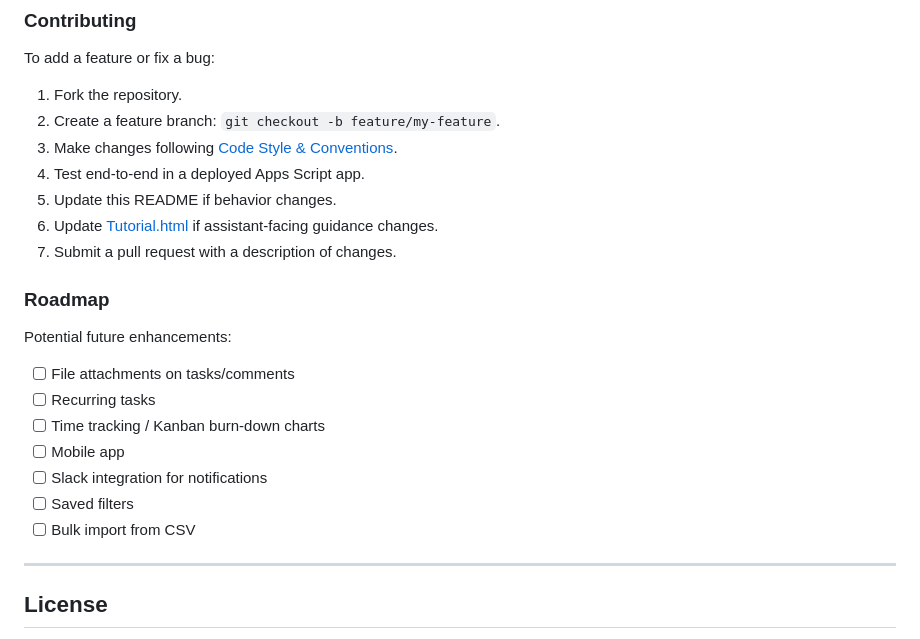
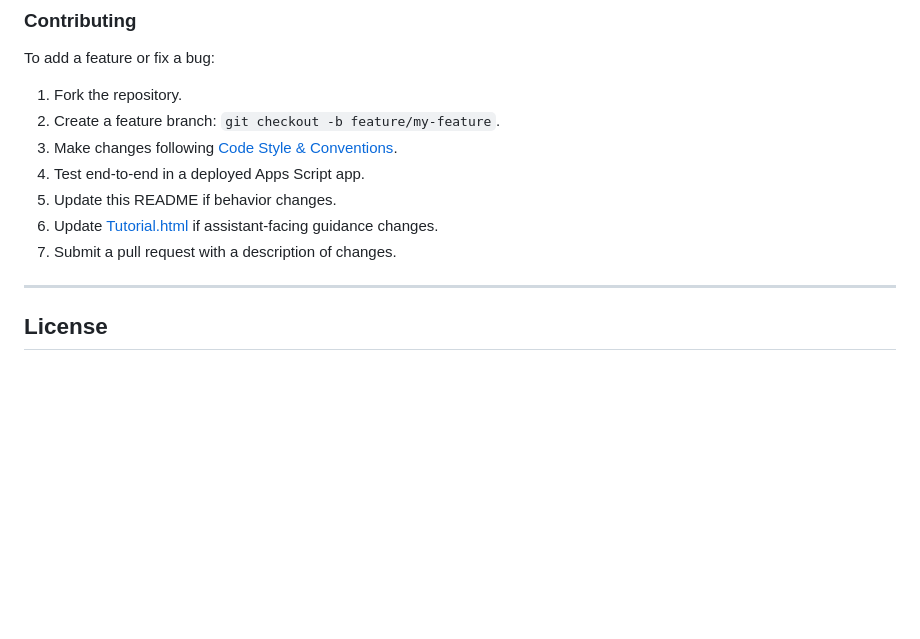
Before and after one commit to nathanwiggins/soar, a Markdown page: README.md, the part around the change. Rendered like a GitHub page; blank space fills up the shorter version.

Commit message:
Remove Roadmap section from README
Co-Authored-By: Claude Sonnet 5 <noreply@anthropic.com>

```diff
--- a/README.md
+++ b/README.md
@@ -1582,17 +1582,6 @@ To add a feature or fix a bug:
 6. Update [Tutorial.html](Tutorial.html) if assistant-facing guidance changes.
 7. Submit a pull request with a description of changes.
 
-### Roadmap
-
-Potential future enhancements:
-- [ ] File attachments on tasks/comments
-- [ ] Recurring tasks
-- [ ] Time tracking / Kanban burn-down charts
-- [ ] Mobile app
-- [ ] Slack integration for notifications
-- [ ] Saved filters
-- [ ] Bulk import from CSV
-
 ---
 
 ## License
```
